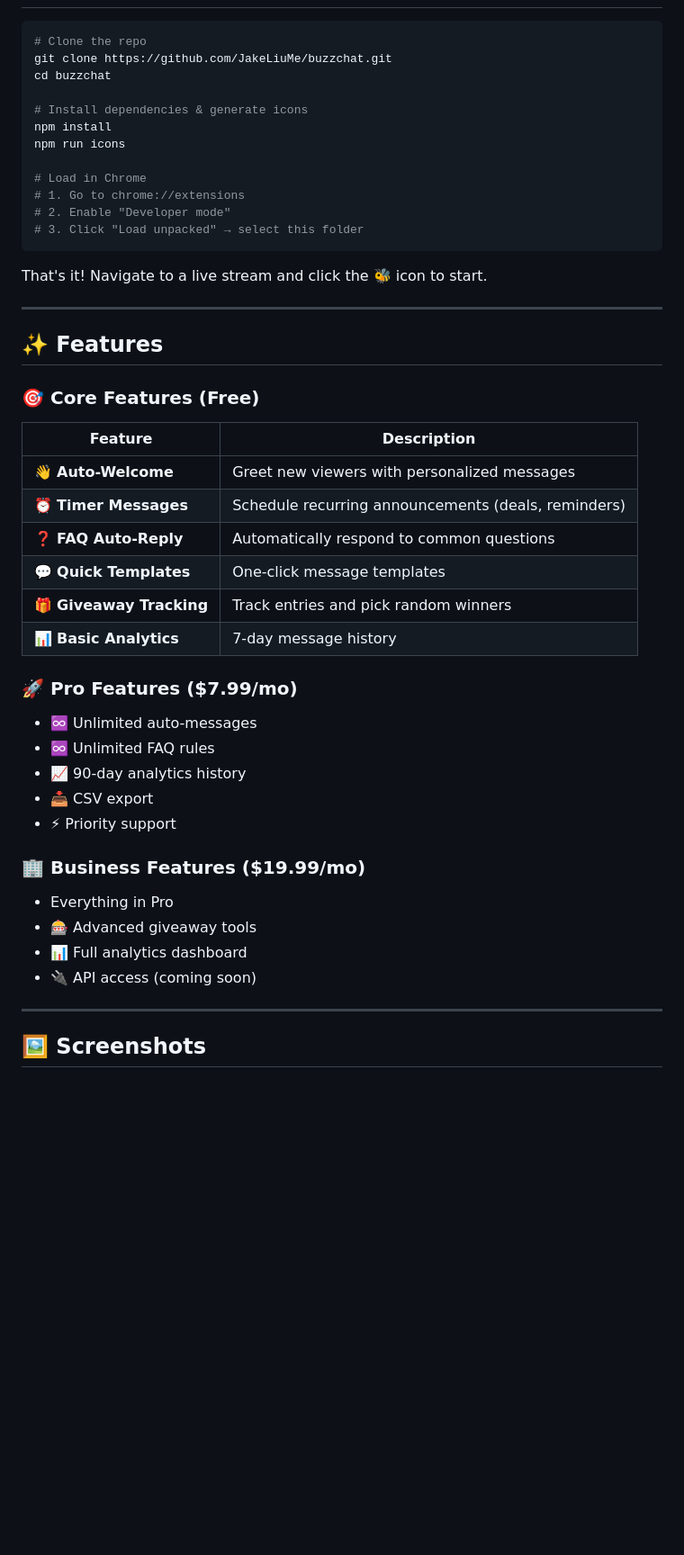
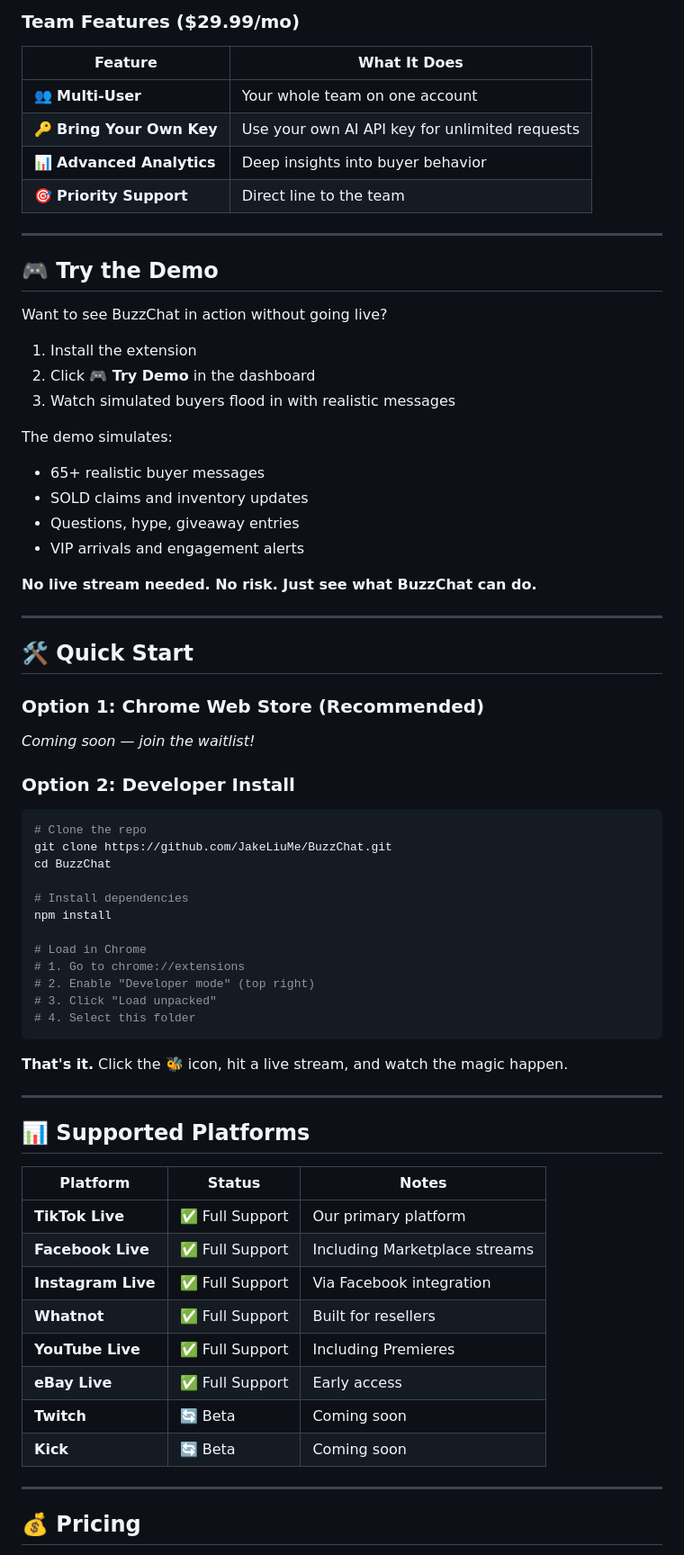
Before and after one commit to JakeLiuMe/BuzzChat, a Markdown page: README.md, the part around one of its changes. Shown at 90% size. Rendered like a GitHub page; blank space fills up the shorter version.

````diff
--- a/README.md
+++ b/README.md
@@ -27,49 +82,72 @@ Works on **Whatnot**, **YouTube Live**, **eBay Live**, **Twitch**, and **Kick**.
+### Team Features ($29.99/mo)
+
+| Feature | What It Does |
+|---------|--------------|
+| 👥 **Multi-User** | Your whole team on one account |
+| 🔑 **Bring Your Own Key** | Use your own AI API key for unlimited requests |
+| 📊 **Advanced Analytics** | Deep insights into buyer behavior |
+| 🎯 **Priority Support** | Direct line to the team |
+
+---
+
+## 🎮 Try the Demo
+
+Want to see BuzzChat in action without going live?
+
+1. Install the extension
+2. Click **🎮 Try Demo** in the dashboard
+3. Watch simulated buyers flood in with realistic messages
+
+The demo simulates:
+- 65+ realistic buyer messages
+- SOLD claims and inventory updates
+- Questions, hype, giveaway entries
+- VIP arrivals and engagement alerts
+
+**No live stream needed. No risk. Just see what BuzzChat can do.**
+
+---
+
+## 🛠️ Quick Start
+
+### Option 1: Chrome Web Store (Recommended)
+*Coming soon — join the waitlist!*
+
+### Option 2: Developer Install
 
 ```bash
 # Clone the repo
-git clone https://github.com/JakeLiuMe/buzzchat.git
-cd buzzchat
+git clone https://github.com/JakeLiuMe/BuzzChat.git
+cd BuzzChat
 
-# Install dependencies & generate icons
+# Install dependencies
 npm install
-npm run icons
 
 # Load in Chrome
 # 1. Go to chrome://extensions
-# 2. Enable "Developer mode"
-# 3. Click "Load unpacked" → select this folder
+# 2. Enable "Developer mode" (top right)
+# 3. Click "Load unpacked"
+# 4. Select this folder
 ```
 
-That's it! Navigate to a live stream and click the 🐝 icon to start.
+**That's it.** Click the 🐝 icon, hit a live stream, and watch the magic happen.
 
 ---
 
-## ✨ Features
+## 📊 Supported Platforms
 
-### 🎯 Core Features (Free)
-| Feature | Description |
-|---------|-------------|
-| 👋 **Auto-Welcome** | Greet new viewers with personalized messages |
-| ⏰ **Timer Messages** | Schedule recurring announcements (deals, reminders) |
-| ❓ **FAQ Auto-Reply** | Automatically respond to common questions |
-| 💬 **Quick Templates** | One-click message templates |
-| 🎁 **Giveaway Tracking** | Track entries and pick random winners |
-| 📊 **Basic Analytics** | 7-day message history |
-
-### 🚀 Pro Features ($7.99/mo)
-- ♾️ Unlimited auto-messages
-- ♾️ Unlimited FAQ rules
-- 📈 90-day analytics history
-- 📥 CSV export
-- ⚡ Priority support
-
-### 🏢 Business Features ($19.99/mo)
-- Everything in Pro
-- 🎰 Advanced giveaway tools
-- 📊 Full analytics dashboard
-- 🔌 API access (coming soon)
+| Platform | Status | Notes |
+|----------|--------|-------|
+| **TikTok Live** | ✅ Full Support | Our primary platform |
+| **Facebook Live** | ✅ Full Support | Including Marketplace streams |
+| **Instagram Live** | ✅ Full Support | Via Facebook integration |
+| **Whatnot** | ✅ Full Support | Built for resellers |
+| **YouTube Live** | ✅ Full Support | Including Premieres |
+| **eBay Live** | ✅ Full Support | Early access |
+| **Twitch** | 🔄 Beta | Coming soon |
+| **Kick** | 🔄 Beta | Coming soon |
 
 ---
 
-## 🖼️ Screenshots
+## 💰 Pricing
 
````
Also changed, not shown: other parts of README.md (+163 -109 lines).
